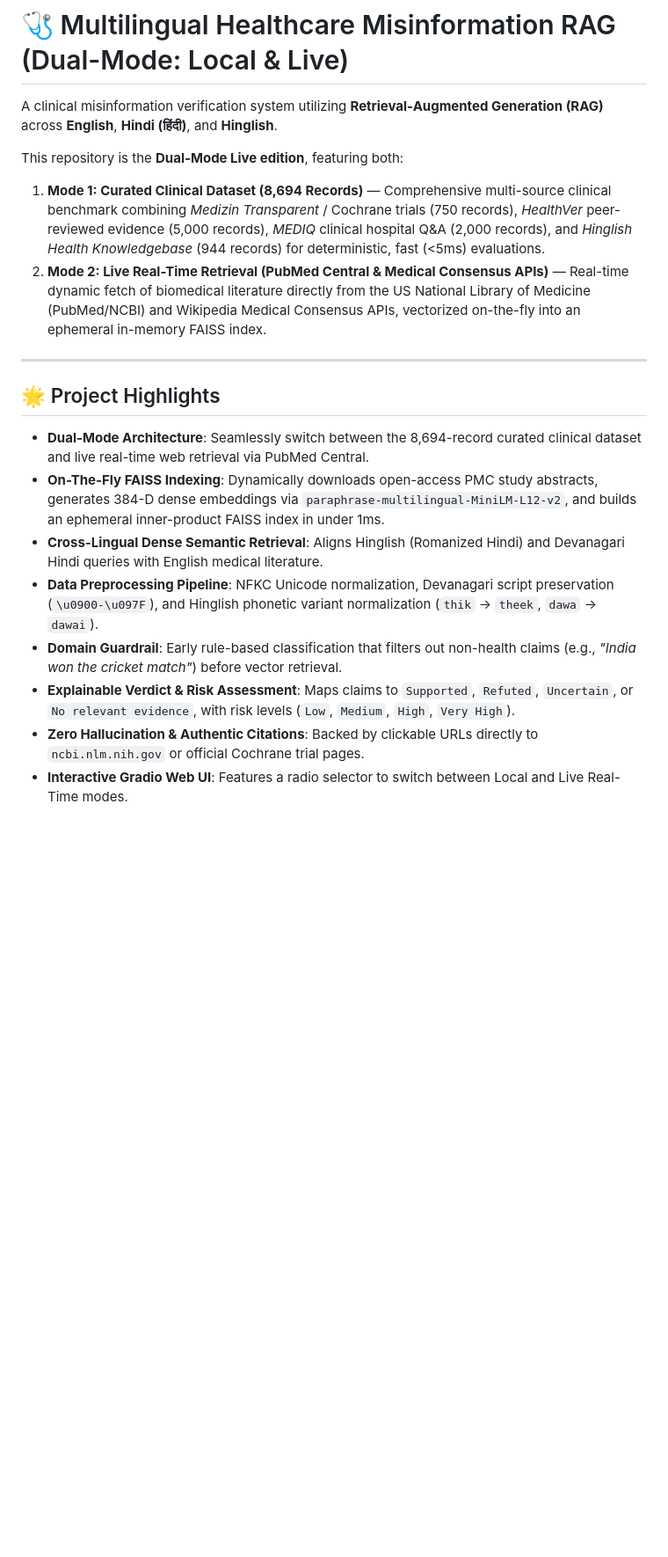
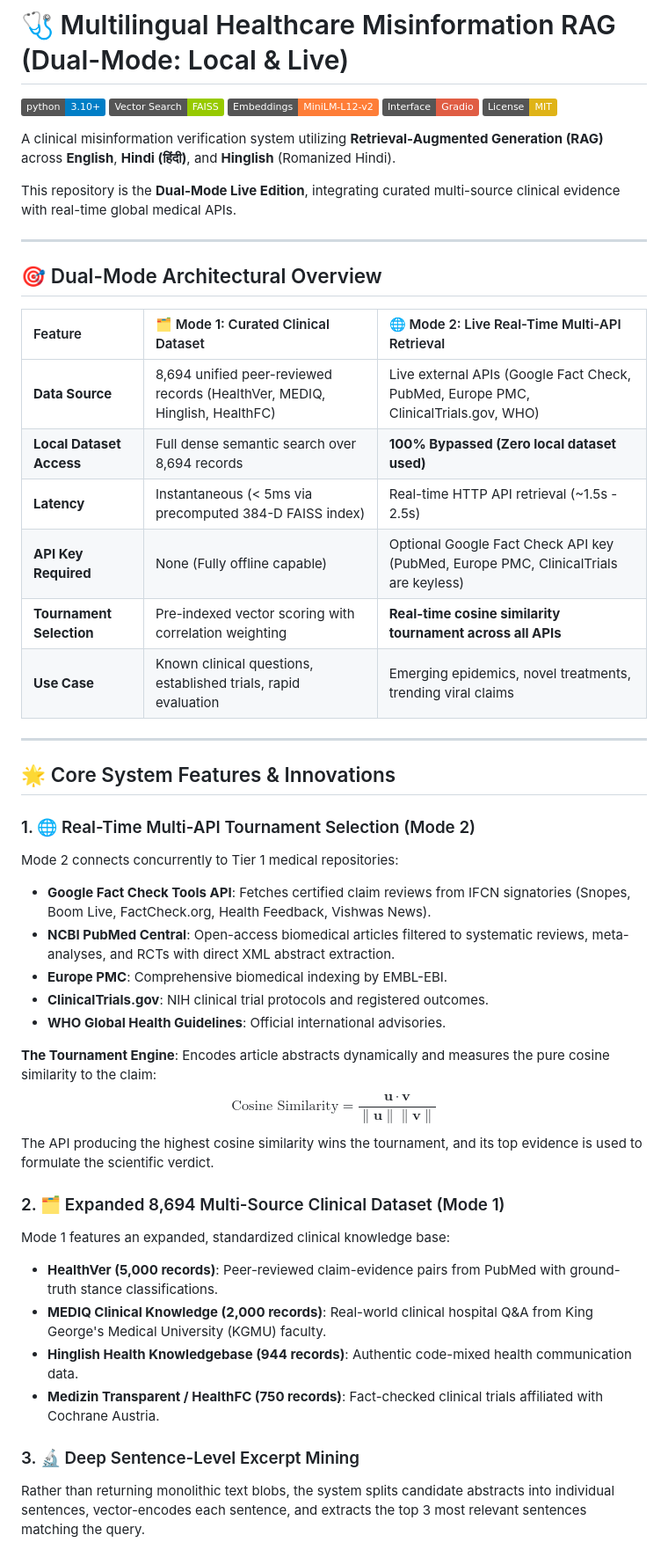
Before and after one commit to aman2428cseaiml1702/Medical-fact-claim, a Markdown page: README.md, the part around one of its changes. Shown at 88% size. Drawn GitHub-style; badges without logos; blank space fills up the shorter version.

```diff
--- a/README.md
+++ b/README.md
@@ -1,20 +1,51 @@
 # 🩺 Multilingual Healthcare Misinformation RAG (Dual-Mode: Local & Live)
 
-A clinical misinformation verification system utilizing **Retrieval-Augmented Generation (RAG)** across **English**, **Hindi (हिंदी)**, and **Hinglish**.
+[![Python 3.10+](https://img.shields.io/badge/python-3.10+-blue.svg)](https://www.python.org/downloads/)
+[![FAISS](https://img.shields.io/badge/Vector_Search-FAISS-green.svg)](https://github.com/facebookresearch/faiss)
+[![Sentence Transformers](https://img.shields.io/badge/Embeddings-MiniLM--L12--v2-orange.svg)](https://huggingface.co/sentence-transformers/paraphrase-multilingual-MiniLM-L12-v2)
+[![Gradio UI](https://img.shields.io/badge/Interface-Gradio-red.svg)](https://gradio.app/)
+[![License: MIT](https://img.shields.io/badge/License-MIT-yellow.svg)](LICENSE)
 
-This repository is the **Dual-Mode Live edition**, featuring both:
-1. **Mode 1: Curated Clinical Dataset (8,694 Records)** — Comprehensive multi-source clinical benchmark combining *Medizin Transparent* / Cochrane trials (750 records), *HealthVer* peer-reviewed evidence (5,000 records), *MEDIQ* clinical hospital Q&A (2,000 records), and *Hinglish Health Knowledgebase* (944 records) for deterministic, fast (<5ms) evaluations.
-2. **Mode 2: Live Real-Time Retrieval (PubMed Central & Medical Consensus APIs)** — Real-time dynamic fetch of biomedical literature directly from the US National Library of Medicine (PubMed/NCBI) and Wikipedia Medical Consensus APIs, vectorized on-the-fly into an ephemeral in-memory FAISS index.
+A clinical misinformation verification system utilizing **Retrieval-Augmented Generation (RAG)** across **English**, **Hindi (हिंदी)**, and **Hinglish** (Romanized Hindi).
+
+This repository is the **Dual-Mode Live Edition**, integrating curated multi-source clinical evidence with real-time global medical APIs.
 
 ---
 
-## 🌟 Project Highlights
+## 🎯 Dual-Mode Architectural Overview
 
-- **Dual-Mode Architecture**: Seamlessly switch between the 8,694-record curated clinical dataset and live real-time web retrieval via PubMed Central.
-- **On-The-Fly FAISS Indexing**: Dynamically downloads open-access PMC study abstracts, generates 384-D dense embeddings via `paraphrase-multilingual-MiniLM-L12-v2`, and builds an ephemeral inner-product FAISS index in under 1ms.
-- **Cross-Lingual Dense Semantic Retrieval**: Aligns Hinglish (Romanized Hindi) and Devanagari Hindi queries with English medical literature.
-- **Data Preprocessing Pipeline**: NFKC Unicode normalization, Devanagari script preservation (`\u0900-\u097F`), and Hinglish phonetic variant normalization (`thik` → `theek`, `dawa` → `dawai`).
-- **Domain Guardrail**: Early rule-based classification that filters out non-health claims (e.g., *"India won the cricket match"*) before vector retrieval.
-- **Explainable Verdict & Risk Assessment**: Maps claims to `Supported`, `Refuted`, `Uncertain`, or `No relevant evidence`, with risk levels (`Low`, `Medium`, `High`, `Very High`).
-- **Zero Hallucination & Authentic Citations**: Backed by clickable URLs directly to `ncbi.nlm.nih.gov` or official Cochrane trial pages.
-- **Interactive Gradio Web UI**: Features a radio selector to switch between Local and Live Real-Time modes.
+| Feature | 🗂️ Mode 1: Curated Clinical Dataset | 🌐 Mode 2: Live Real-Time Multi-API Retrieval |
+| :--- | :--- | :--- |
+| **Data Source** | 8,694 unified peer-reviewed records (HealthVer, MEDIQ, Hinglish, HealthFC) | Live external APIs (Google Fact Check, PubMed, Europe PMC, ClinicalTrials.gov, WHO) |
+| **Local Dataset Access** | Full dense semantic search over 8,694 records | **100% Bypassed (Zero local dataset used)** |
+| **Latency** | Instantaneous (< 5ms via precomputed 384-D FAISS index) | Real-time HTTP API retrieval (~1.5s - 2.5s) |
+| **API Key Required** | None (Fully offline capable) | Optional Google Fact Check API key (PubMed, Europe PMC, ClinicalTrials are keyless) |
+| **Tournament Selection** | Pre-indexed vector scoring with correlation weighting | **Real-time cosine similarity tournament across all APIs** |
+| **Use Case** | Known clinical questions, established trials, rapid evaluation | Emerging epidemics, novel treatments, trending viral claims |
+
+---
+
+## 🌟 Core System Features & Innovations
+
+### 1. 🌐 Real-Time Multi-API Tournament Selection (Mode 2)
+Mode 2 connects concurrently to Tier 1 medical repositories:
+- **Google Fact Check Tools API**: Fetches certified claim reviews from IFCN signatories (Snopes, Boom Live, FactCheck.org, Health Feedback, Vishwas News).
+- **NCBI PubMed Central**: Open-access biomedical articles filtered to systematic reviews, meta-analyses, and RCTs with direct XML abstract extraction.
+- **Europe PMC**: Comprehensive biomedical indexing by EMBL-EBI.
+- **ClinicalTrials.gov**: NIH clinical trial protocols and registered outcomes.
+- **WHO Global Health Guidelines**: Official international advisories.
+
+**The Tournament Engine**: Encodes article abstracts dynamically and measures the pure cosine similarity to the claim:
+$$\text{Cosine Similarity} = \frac{\mathbf{u} \cdot \mathbf{v}}{\|\mathbf{u}\| \|\mathbf{v}\|}$$
+The API producing the highest cosine similarity wins the tournament, and its top evidence is used to formulate the scientific verdict.
+
+### 2. 🗂️ Expanded 8,694 Multi-Source Clinical Dataset (Mode 1)
+Mode 1 features an expanded, standardized clinical knowledge base:
+- **HealthVer (5,000 records)**: Peer-reviewed claim-evidence pairs from PubMed with ground-truth stance classifications.
+- **MEDIQ Clinical Knowledge (2,000 records)**: Real-world clinical hospital Q&A from King George's Medical University (KGMU) faculty.
+- **Hinglish Health Knowledgebase (944 records)**: Authentic code-mixed health communication data.
+- **Medizin Transparent / HealthFC (750 records)**: Fact-checked clinical trials affiliated with Cochrane Austria.
+
+### 3. 🔬 Deep Sentence-Level Excerpt Mining
+Rather than returning monolithic text blobs, the system splits candidate abstracts into individual sentences, vector-encodes each sentence, and extracts the top 3 most relevant sentences matching the query.
+
```
Also changed, not shown: other parts of README.md (+65 -30 lines).
